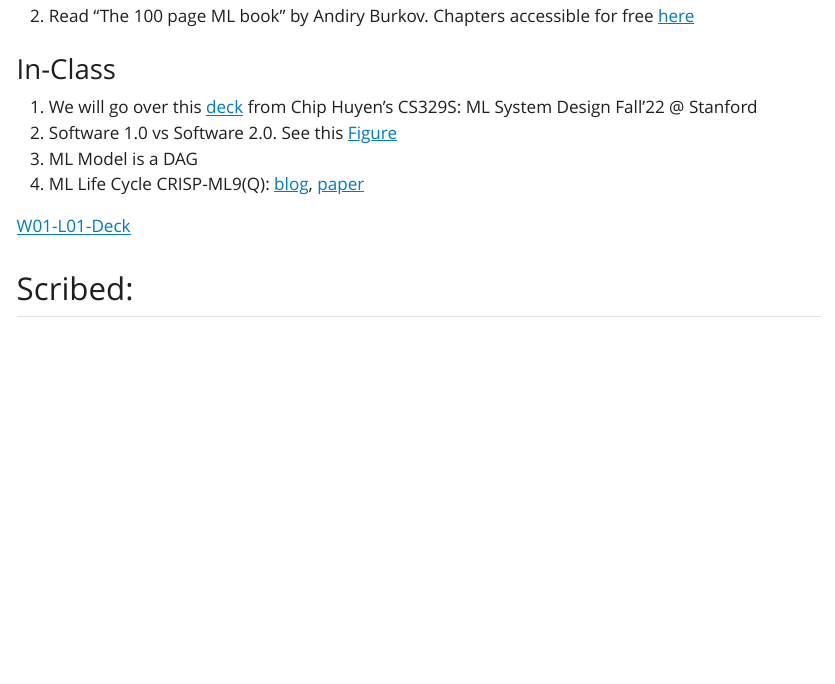
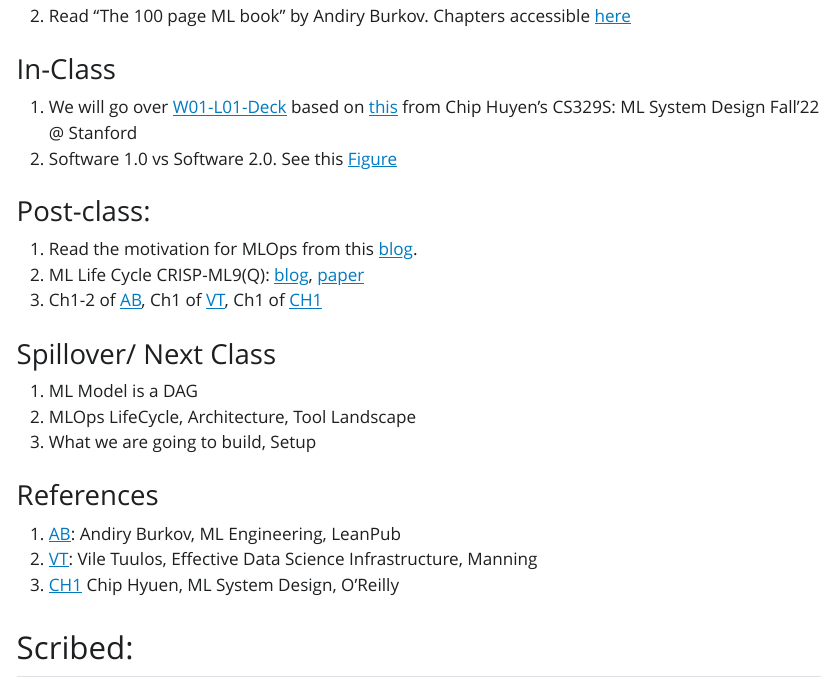
Before and after one commit to mlsquare/ai-839, a Quarto document (lectures/W01-L01.qmd): the page in a window 1100 px wide, from 270 px down. The pictures show the output file lectures/w01-l01.html that the author committed with the source, opened offline; Quarto's library style sheets are replaced by a plain one without menus.

Commit message:
Built site for gh-pages

```diff
--- a/lectures/W01-L01.qmd
+++ b/lectures/W01-L01.qmd
@@ -3,15 +3,35 @@
 ## Materials: \
 
 ### Pre-read:
+
 1. Refresh ML foundations.
-2. Read "The 100 page ML book" by Andiry Burkov. Chapters accessible for free [here](https://themlbook.com/wiki/doku.php)
+2. Read "The 100 page ML book" by Andiry Burkov. Chapters accessible [here](https://themlbook.com/wiki/doku.php)
 
 ### In-Class
-1. We will go over this [deck](https://docs.google.com/presentation/d/1bhjgRelQ0O5FnYCOGiCVWg_SkfRcZ9bffQsgk6yAaL0/edit#slide=id.gb3e5cf682f_0_261) from Chip Huyen's CS329S: ML System Design Fall'22 @ Stanford
+
+1. We will go over this [W01-L01-Deck](https://docs.google.com/presentation/d/1G2aMDawcGXl-yY3z72emIZ-5PRFsWTEjASBOUGo8MHs/edit?usp=sharing) based on [this](https://docs.google.com/presentation/d/1bhjgRelQ0O5FnYCOGiCVWg_SkfRcZ9bffQsgk6yAaL0/edit#slide=id.gb3e5cf682f_0_261) from Chip Huyen's CS329S: ML System Design Fall'22 @ Stanford
 2. Software 1.0 vs Software 2.0. See this [Figure](./data/newton2.png)
-3. ML Model is a DAG
-4. ML Life Cycle CRISP-ML9(Q): [blog](https://ml-ops.org/content/crisp-ml), [paper](https://arxiv.org/abs/2003.05155)
 
-[W01-L01-Deck](https://docs.google.com/presentation/d/1G2aMDawcGXl-yY3z72emIZ-5PRFsWTEjASBOUGo8MHs/edit?usp=sharing)
+### Post-class:
+
+1. Read the motivation for MLOps from this [blog](https://ml-ops.org/content/motivation).
+2. ML Life Cycle CRISP-ML9(Q): [blog](https://ml-ops.org/content/crisp-ml), [paper](https://arxiv.org/abs/2003.05155)
+3. Ch1-2 of [AB](https://www.mlebook.com/wiki/doku.php), Ch1 of [VT](https://www.manning.com/books/effective-data-science-infrastructure), Ch1 of [CH1](https://www.oreilly.com/library/view/designing-machine-learning/9781098107956/)
+
+### Spillover/ Next Class
+
+1. ML Model is a DAG
+2. MLOps LifeCycle, Architecture, Tool Landscape
+3. What we are going to build, Setup
+
+### References
+
+1. [AB](https://www.mlebook.com/wiki/doku.php): Andiry Burkov, ML Engineering, LeanPub
+2. [VT](https://www.manning.com/books/effective-data-science-infrastructure): Vile Tuulos, Effective Data Science Infrastructure, Manning
+3. [CH1](https://www.oreilly.com/library/view/designing-machine-learning/9781098107956/) Chip Hyuen, ML System Design, O'Reilly
+
+
+
+
 
 ## Scribed: \
```
Also changed, not shown: course.html, homeworks.html, lectures/w01-l01.html, search.json, 2 other files.
